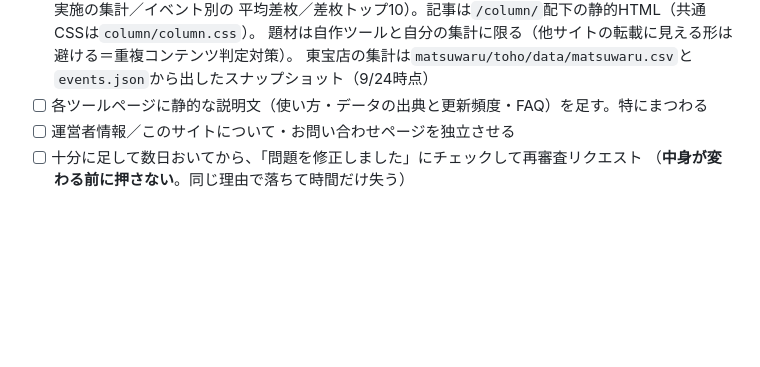
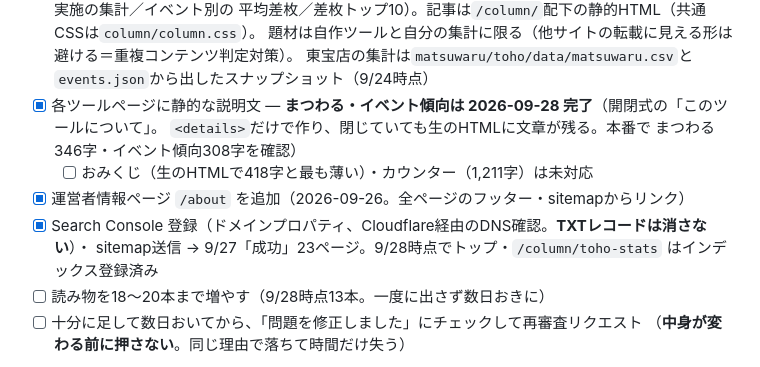
Before and after one commit to kyon0520-lang/kabaneri-counter, a Markdown page: TODO.md, the part around the change. Drawn GitHub-style; blank space fills up the shorter version.

Commit message:
TODO: 再審査前チェックリストを更新（about・Search Console・まつわる説明文）
Co-Authored-By: Claude Opus 5.5 <noreply@anthropic.com>

```diff
--- a/TODO.md
+++ b/TODO.md
@@ -686,8 +686,13 @@ AdSense記載の定型（第三者Cookie・Googleの広告ポリシーへのリ
   平均差枚／差枚トップ10）。記事は`/column/`配下の静的HTML（共通CSSは`column/column.css`）。
   題材は自作ツールと自分の集計に限る（他サイトの転載に見える形は避ける＝重複コンテンツ判定対策）。
   東宝店の集計は`matsuwaru/toho/data/matsuwaru.csv`と`events.json`から出したスナップショット（9/24時点）
-- [ ] 各ツールページに静的な説明文（使い方・データの出典と更新頻度・FAQ）を足す。特にまつわる
-- [ ] 運営者情報／このサイトについて・お問い合わせページを独立させる
+- [x] 各ツールページに静的な説明文 — **まつわる・イベント傾向は 2026-09-28 完了**（開閉式の「このツールについて」。
+  `<details>`だけで作り、閉じていても生のHTMLに文章が残る。本番で まつわる346字・イベント傾向308字を確認）
+  - [ ] おみくじ（生のHTMLで418字と最も薄い）・カウンター（1,211字）は未対応
+- [x] 運営者情報ページ `/about` を追加（2026-09-26。全ページのフッター・sitemapからリンク）
+- [x] Search Console 登録（ドメインプロパティ、Cloudflare経由のDNS確認。**TXTレコードは消さない**）・
+  sitemap送信 → 9/27「成功」23ページ。9/28時点でトップ・`/column/toho-stats` はインデックス登録済み
+- [ ] 読み物を18〜20本まで増やす（9/28時点13本。一度に出さず数日おきに）
 - [ ] 十分に足して数日おいてから、「問題を修正しました」にチェックして再審査リクエスト
   （**中身が変わる前に押さない**。同じ理由で落ちて時間だけ失う）
 
```
